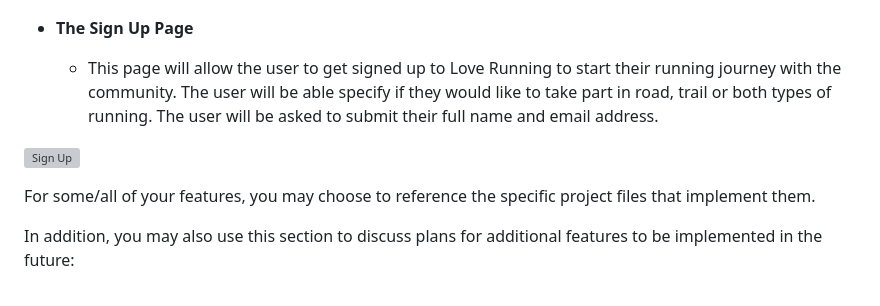
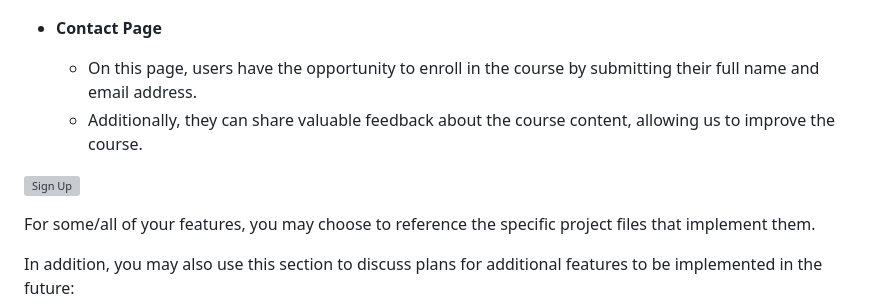
Before and after one commit to teman67/Project-1, a Markdown page: README.md, the part around one of its changes. Drawn GitHub-style; grey boxes are pictures that could not be loaded.

```diff
--- a/README.md
+++ b/README.md
@@ -40,7 +40,8 @@ Through colorful visuals, easy-to-understand explanations, and hands-on activiti
 
 ![Gallery](https://github.com/teman67/Project-1/blob/main/readme_folder/Activities.png)
 
-- __The Sign Up Page__
+- __Contact Page__
 
-  - This page will allow the user to get signed up to Love Running to start their running journey with the community. The user will be able specify if they would like to take part in road, trail or both types of running. The user will be asked to submit their full name and email address.
+  - On this page, users have the opportunity to enroll in the course by submitting their full name and email address.
+  - Additionally, they can share valuable feedback about the course content, allowing us to improve the course.
 
```
Also changed, not shown: other parts of README.md (+1 -1 lines).
